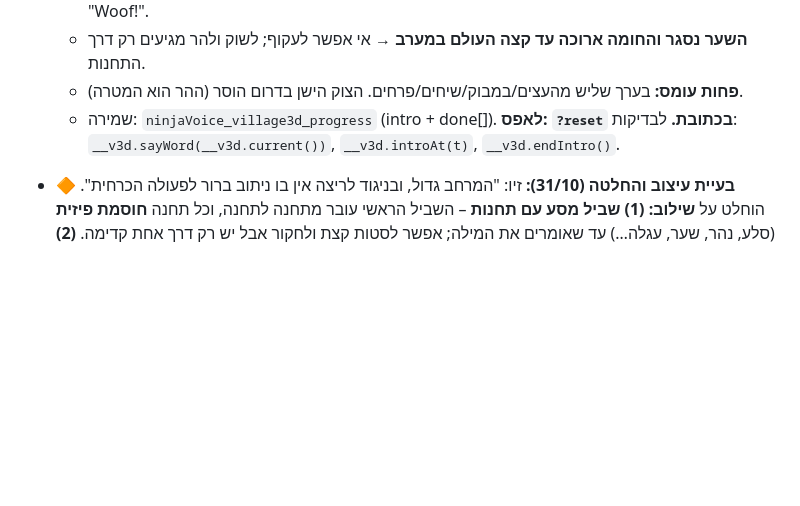
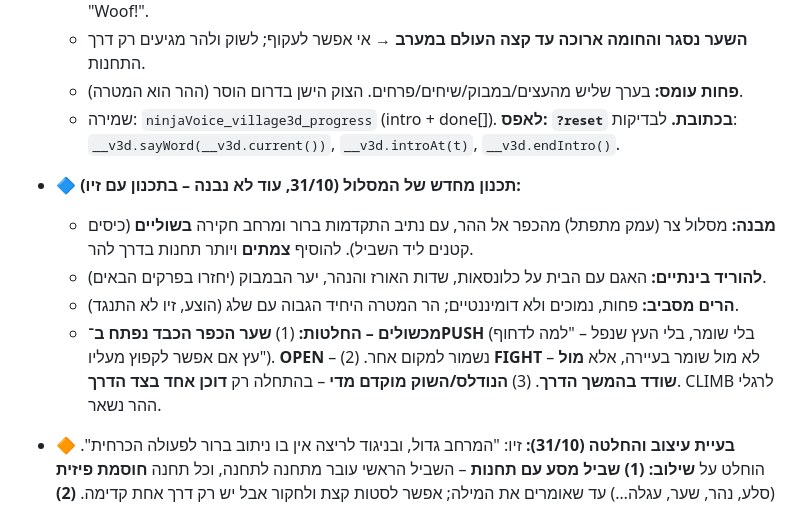
Before and after one commit to mazivco-design/ninja-voice-game, a Markdown page: village/HANDOFF.md, the part around the change. Drawn GitHub-style; blank space fills up the shorter version.

Commit message:
Village HANDOFF: route redesign decisions (narrow valley, junctions, PUSH gate, bandit FIGHT later, single noodle stall)
Co-Authored-By: Claude Opus 5.5 <noreply@anthropic.com>
Claude-Session: https://claude.ai/code/session_01X12N2ZrfEpdjYcsv2Pify6

```diff
--- a/village/HANDOFF.md
+++ b/village/HANDOFF.md
@@ -78,6 +78,11 @@
   - **השער נסגר והחומה ארוכה עד קצה העולם במערב** → אי אפשר לעקוף; לשוק ולהר מגיעים רק דרך התחנות.
   - **פחות עומס:** בערך שליש מהעצים/במבוק/שיחים/פרחים. הצוק הישן בדרום הוסר (ההר הוא המטרה).
   - שמירה: `ninjaVoice_village3d_progress` (intro + done[]). **לאפס: `?reset` בכתובת.** לבדיקות: `__v3d.sayWord(__v3d.current())`, `__v3d.introAt(t)`, `__v3d.endIntro()`.
+- **🔷 תכנון מחדש של המסלול (31/10, עוד לא נבנה – בתכנון עם זיו):**
+  - **מבנה:** מסלול צר (עמק מתפתל) מהכפר אל ההר, עם נתיב התקדמות ברור ומרחב חקירה **בשוליים** (כיסים קטנים ליד השביל). להוסיף **צמתים** ויותר תחנות בדרך להר.
+  - **להוריד בינתיים:** האגם עם הבית על כלונסאות, שדות האורז והנהר, יער הבמבוק (יחזרו בפרקים הבאים).
+  - **הרים מסביב:** פחות, נמוכים ולא דומיננטיים; הר המטרה היחיד הגבוה עם שלג (הוצע, זיו לא התנגד).
+  - **מכשולים – החלטות:** (1) **שער הכפר הכבד נפתח ב־PUSH** (בלי שומר, בלי העץ שנפל – "למה לדחוף עץ אם אפשר לקפוץ מעליו"). **OPEN** – נשמור למקום אחר. (2) **FIGHT** – לא מול שומר בעיירה, אלא **מול שודד בהמשך הדרך**. (3) **הנודלס/השוק מוקדם מדי** – בהתחלה רק **דוכן אחד בצד הדרך**. CLIMB לרגלי ההר נשאר.
 - **🔶 בעיית עיצוב והחלטה (31/10):** זיו: "המרחב גדול, ובניגוד לריצה אין בו ניתוב ברור לפעולה הכרחית". הוחלט על **שילוב: (1) שביל מסע עם תחנות** – השביל הראשי עובר מתחנה לתחנה, וכל תחנה **חוסמת פיזית** (סלע, נהר, שער, עגלה…) עד שאומרים את המילה; אפשר לסטות קצת ולחקור אבל יש רק דרך אחת קדימה. **(2) הכלב מוביל** – רץ קדימה לתחנה הבאה, עוצר, נובח ומחכה, וסימן זוהר מעל התחנה. **פתוח: מה בדיוק יש בשביל (אילו תחנות, באיזה סדר, מה המטרה בסוף).**
 - **🔷 החלטה (30/10): ממשיכים לבנות את הכפר בתלת־ממד (`village/3d/`).** זיו ניסה באייפד: "אהבתי את התחושה בתלת מימד מאד". הכפר הדו־ממדי (`village/` – מפה גדולה, ערפל, מחסומים) **נשאר כמו שהוא** כהפניה ולא מפתחים אותו הלאה. רעיונות ומבנה (ערפל, אזורים, מחסומים במילים, השער מדרום לשחקן) עוברים לתלת־ממד בהדרגה.
 - **אב־טיפוס תלת־ממדי (29/10):** `village/3d/` – פינה אחת של הכפר ב־three.js בסגנון לואו־פולי: שני בתים יפניים (רעפים/קש), באר, בריכה עם קוי, טוריי, פנסי אבן, דובדבן, אורנים, במבוק, צוק עם סולם ודגל (טעימה ל־CLIMB), גבעות והרים מסביב. נינג'ה עם מפרקים והליכה, **כלב שיבה שמלווה**. שליטה (עודכן 30/10 – זיו רצה להזיז מצלמה תוך כדי הליכה): **40% השמאליים של המסך = ג'ויסטיק** (גוררים כדי ללכת, יחסית למצלמה, מופיע איפה שנוגעים), **שאר המסך = מצלמה** (גרירה = סיבוב, שתי אצבעות = זום וסיבוב). כך הולכים ביד אחת ומסובבים ביד השנייה. נגיעה קצרה בכל מקום = הליכה למקום. מקלדת: חצים/WASD (יחסית למצלמה), Q/E סיבוב. **מבטים (30/10, זיו ביקש בחירת מבטים כולל מהעיניים):** כפתורים למעלה משמאל – רחוק / קרוב (מאחורי הכתף) / מלמעלה / **עיניים** (גוף ראשון: הנינג'ה מוסתר, גרירה מסובבת ומרימה/מורידה מבט). מעבר רך בין מבטים, הבחירה נשמרת (`ninjaVoice_village3d_view`), V במקלדת מחליף. **30/10:** זיו אמר שהתלת־ממד "לא נראה משהו" אבל ניתן לשיפור, והדמות נראתה **מוארכת ומוזרה** → הנינג'ה נבנה מחדש בפרופורציות של הדמות הדו־ממדית (ראש גדול ועגול, גוף קצר ורחב, ידיים ורגליים קצרות ועבות, הצללה חלקה). אחר כך זיו אמר שהגפיים "עשויים מכדורים" → כל איבר הוא עכשיו צינור רציף (גליל + כדור באותו עובי במפרק). זיו עוד לא החליט אם להמשיך בתלת־ממד או בדו־ממד – הצעתי לבנות את המשימה הראשונה (משחק, לא גרפיקה) ולהחליט על הגרפיקה אחר כך.
```
